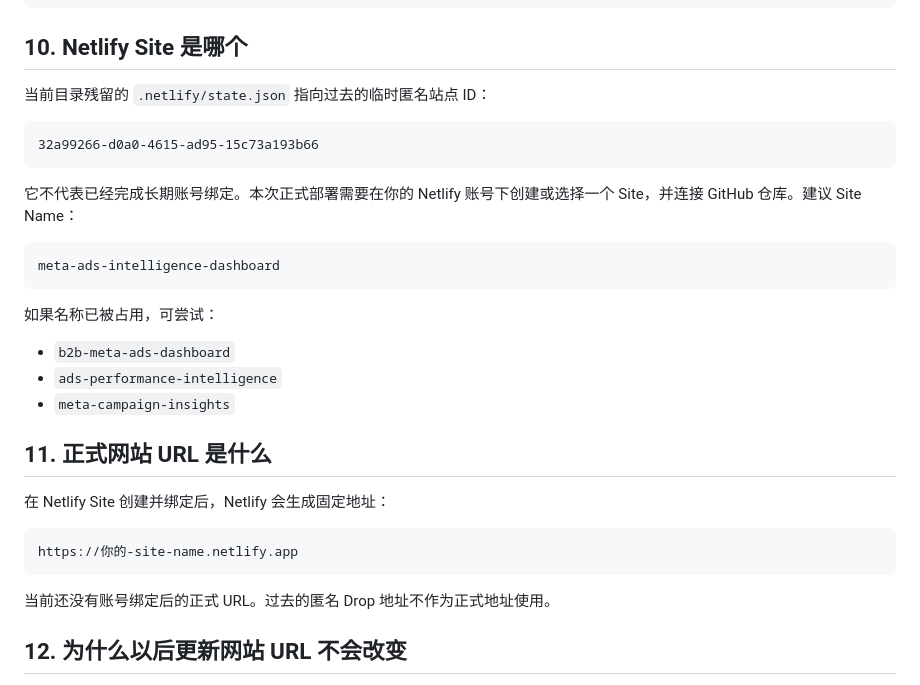
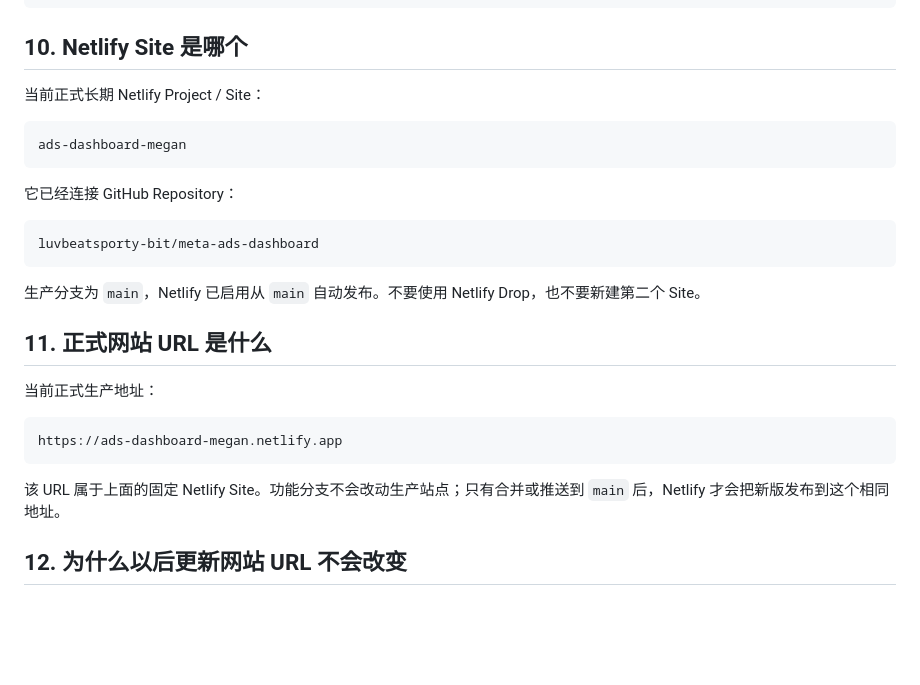
Before and after one commit to luvbeatsporty-bit/meta-ads-dashboard, a Markdown page: README.md, the part around the change. Drawn GitHub-style; blank space fills up the shorter version.

Commit message:
docs: update Netlify deployment details

````diff
--- a/README.md
+++ b/README.md
@@ -182,33 +182,29 @@ netlify deploy --prod --dir .
 
 ## 10. Netlify Site 是哪个
 
-当前目录残留的 `.netlify/state.json` 指向过去的临时匿名站点 ID：
+当前正式长期 Netlify Project / Site：
 
 ```text
-32a99266-d0a0-4615-ad95-15c73a193b66
+ads-dashboard-megan
 ```
 
-它不代表已经完成长期账号绑定。本次正式部署需要在你的 Netlify 账号下创建或选择一个 Site，并连接 GitHub 仓库。建议 Site Name：
+它已经连接 GitHub Repository：
 
 ```text
-meta-ads-intelligence-dashboard
+luvbeatsporty-bit/meta-ads-dashboard
 ```
 
-如果名称已被占用，可尝试：
-
-- `b2b-meta-ads-dashboard`
-- `ads-performance-intelligence`
-- `meta-campaign-insights`
+生产分支为 `main`，Netlify 已启用从 `main` 自动发布。不要使用 Netlify Drop，也不要新建第二个 Site。
 
 ## 11. 正式网站 URL 是什么
 
-在 Netlify Site 创建并绑定后，Netlify 会生成固定地址：
+当前正式生产地址：
 
 ```text
-https://你的-site-name.netlify.app
+https://ads-dashboard-megan.netlify.app
 ```
 
-当前还没有账号绑定后的正式 URL。过去的匿名 Drop 地址不作为正式地址使用。
+该 URL 属于上面的固定 Netlify Site。功能分支不会改动生产站点；只有合并或推送到 `main` 后，Netlify 才会把新版发布到这个相同地址。
 
 ## 12. 为什么以后更新网站 URL 不会改变
 
````
